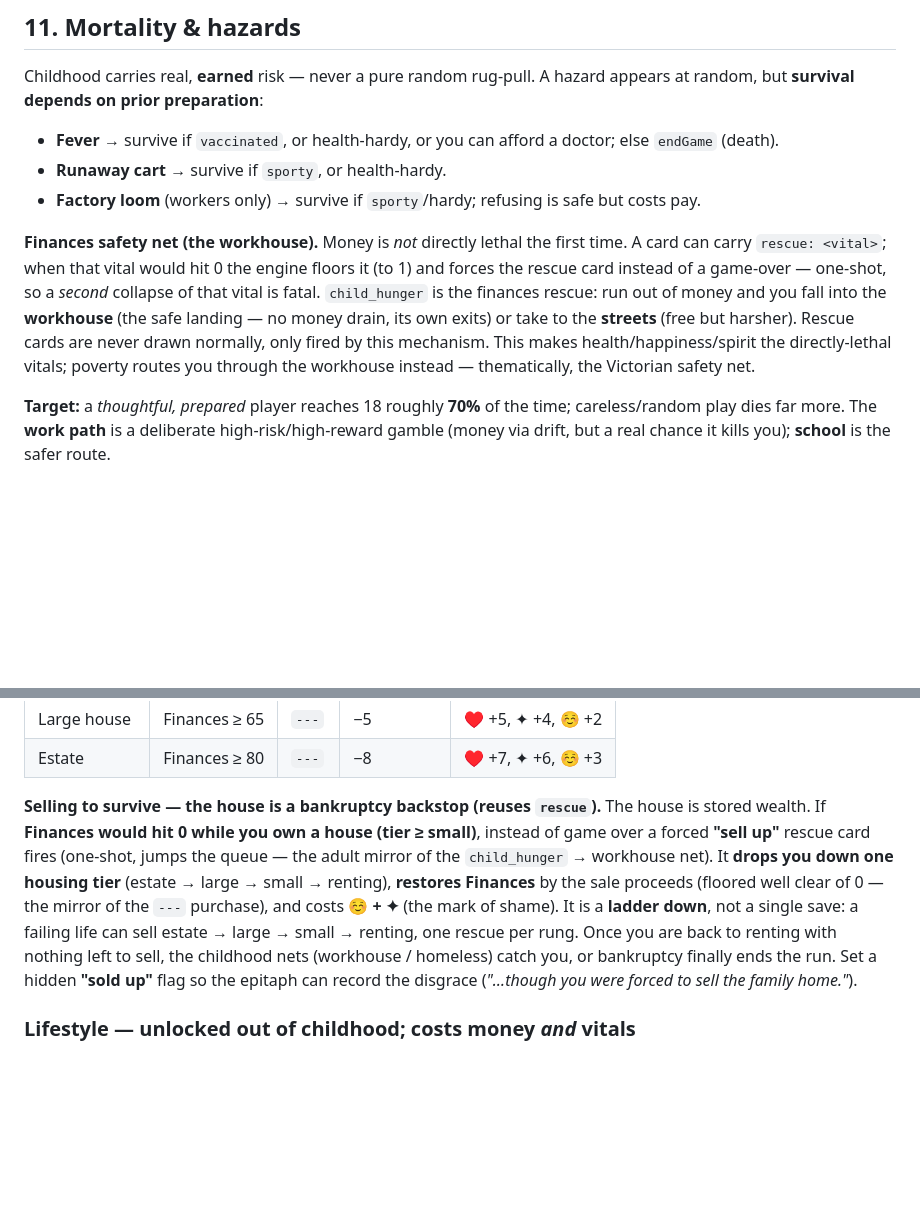
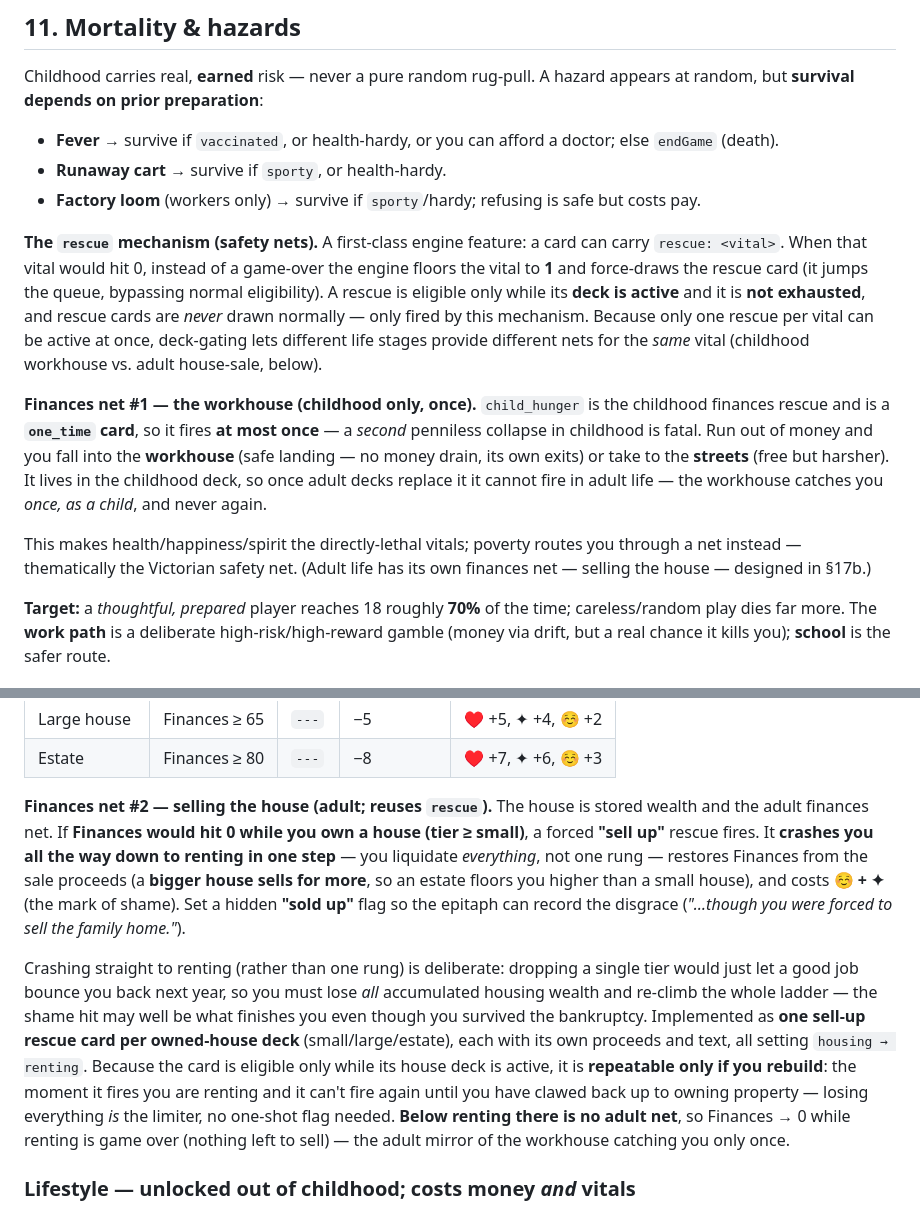
Before and after one commit to luke-giddings/CardsOfLife, a Markdown page: docs/DESIGN.md, 2 parts joined by grey strips. Drawn GitHub-style; blank space fills up the shorter version.

Commit message:
docs: document rescue mechanism; workhouse once/childhood; house-sale crashes to renting
Add a first-class description of the rescue safety-net mechanism to section 11 (was only implied). State that the workhouse net fires at most once and is childhood-only (child_hunger is one_time). Revise the adult house-sale backstop so selling crashes you all the way to renting rather than one tier, restores finances by tier, and is repeatable only if you rebuild.

Co-Authored-By: Claude Opus 4.8 <noreply@anthropic.com>
Claude-Session: https://claude.ai/code/session_01GspcdJYPCh2Fs6La7H1t47

```diff
--- a/docs/DESIGN.md
+++ b/docs/DESIGN.md
@@ -193,15 +193,26 @@ appears at random, but **survival depends on prior preparation**:
 - **Factory loom** (workers only) → survive if `sporty`/hardy; refusing is safe
   but costs pay.
 
-**Finances safety net (the workhouse).** Money is *not* directly lethal the
-first time. A card can carry `rescue: <vital>`; when that vital would hit 0 the
-engine floors it (to 1) and forces the rescue card instead of a game-over —
-one-shot, so a *second* collapse of that vital is fatal. `child_hunger` is the
-finances rescue: run out of money and you fall into the **workhouse** (the safe
-landing — no money drain, its own exits) or take to the **streets** (free but
-harsher). Rescue cards are never drawn normally, only fired by this mechanism.
-This makes health/happiness/spirit the directly-lethal vitals; poverty routes
-you through the workhouse instead — thematically, the Victorian safety net.
+**The `rescue` mechanism (safety nets).** A first-class engine feature: a card
+can carry `rescue: <vital>`. When that vital would hit 0, instead of a game-over
+the engine floors the vital to **1** and force-draws the rescue card (it jumps
+the queue, bypassing normal eligibility). A rescue is eligible only while its
+**deck is active** and it is **not exhausted**, and rescue cards are *never*
+drawn normally — only fired by this mechanism. Because only one rescue per vital
+can be active at once, deck-gating lets different life stages provide different
+nets for the *same* vital (childhood workhouse vs. adult house-sale, below).
+
+**Finances net #1 — the workhouse (childhood only, once).** `child_hunger` is
+the childhood finances rescue and is a **`one_time` card**, so it fires **at most
+once** — a *second* penniless collapse in childhood is fatal. Run out of money
+and you fall into the **workhouse** (safe landing — no money drain, its own
+exits) or take to the **streets** (free but harsher). It lives in the childhood
+deck, so once adult decks replace it it cannot fire in adult life — the workhouse
+catches you *once, as a child*, and never again.
+
+This makes health/happiness/spirit the directly-lethal vitals; poverty routes you
+through a net instead — thematically the Victorian safety net. (Adult life has
+its own finances net — selling the house — designed in §17b.)
 
 **Target:** a *thoughtful, prepared* player reaches 18 roughly **70%** of the
 time; careless/random play dies far more. The **work path** is a deliberate
@@ -359,18 +370,27 @@ yet?" moment, and a bigger job is how you clear it. After purchase, only small
 | Large house | Finances ≥ 65 | `---` | −5 | ♥ +5, ✦ +4, ☺ +2 |
 | Estate | Finances ≥ 80 | `---` | −8 | ♥ +7, ✦ +6, ☺ +3 |
 
-**Selling to survive — the house is a bankruptcy backstop (reuses `rescue`).**
-The house is stored wealth. If **Finances would hit 0 while you own a house
-(tier ≥ small)**, instead of game over a forced **"sell up"** rescue card fires
-(one-shot, jumps the queue — the adult mirror of the `child_hunger` → workhouse
-net). It **drops you down one housing tier** (estate → large → small → renting),
-**restores Finances** by the sale proceeds (floored well clear of 0 — the mirror
-of the `---` purchase), and costs **☺ + ✦** (the mark of shame). It is a **ladder
-down**, not a single save: a failing life can sell estate → large → small →
-renting, one rescue per rung. Once you are back to renting with nothing left to
-sell, the childhood nets (workhouse / homeless) catch you, or bankruptcy finally
-ends the run. Set a hidden **"sold up"** flag so the epitaph can record the
-disgrace (*"…though you were forced to sell the family home."*).
+**Finances net #2 — selling the house (adult; reuses `rescue`).** The house is
+stored wealth and the adult finances net. If **Finances would hit 0 while you own
+a house (tier ≥ small)**, a forced **"sell up"** rescue fires. It **crashes you
+all the way down to renting in one step** — you liquidate *everything*, not one
+rung — restores Finances from the sale proceeds (a **bigger house sells for more**,
+so an estate floors you higher than a small house), and costs **☺ + ✦** (the mark
+of shame). Set a hidden **"sold up"** flag so the epitaph can record the disgrace
+(*"…though you were forced to sell the family home."*).
+
+Crashing straight to renting (rather than one rung) is deliberate: dropping a
+single tier would just let a good job bounce you back next year, so you must lose
+*all* accumulated housing wealth and re-climb the whole ladder — the shame hit may
+well be what finishes you even though you survived the bankruptcy. Implemented as
+**one sell-up rescue card per owned-house deck** (small/large/estate), each with
+its own proceeds and text, all setting `housing → renting`. Because the card is
+eligible only while its house deck is active, it is **repeatable only if you
+rebuild**: the moment it fires you are renting and it can't fire again until you
+have clawed back up to owning property — losing everything *is* the limiter, no
+one-shot flag needed. **Below renting there is no adult net**, so Finances → 0
+while renting is game over (nothing left to sell) — the adult mirror of the
+workhouse catching you only once.
 
 ### Lifestyle — unlocked out of childhood; costs money *and* vitals
 
```
